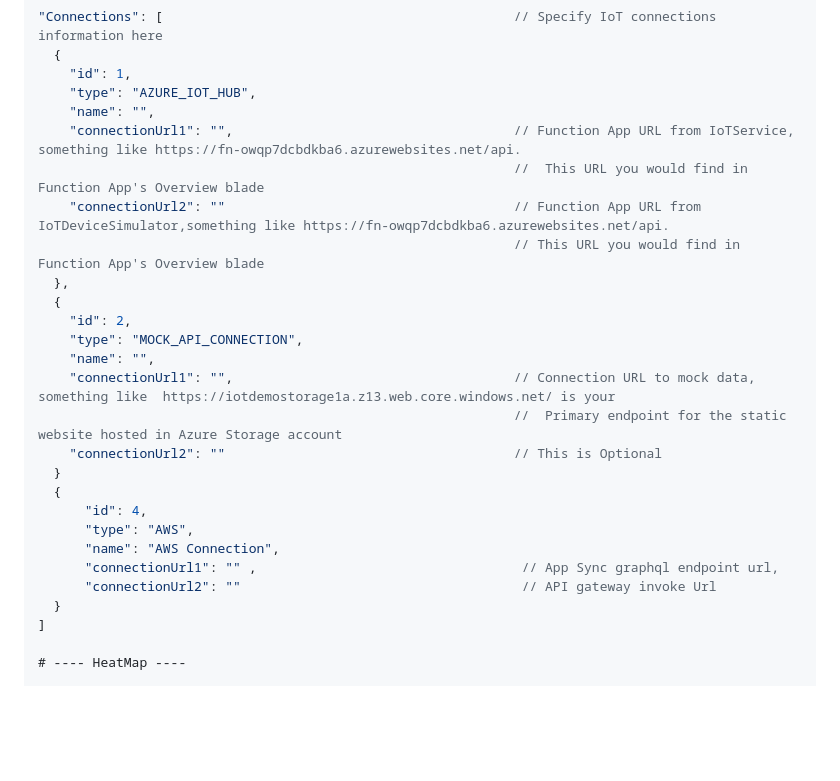
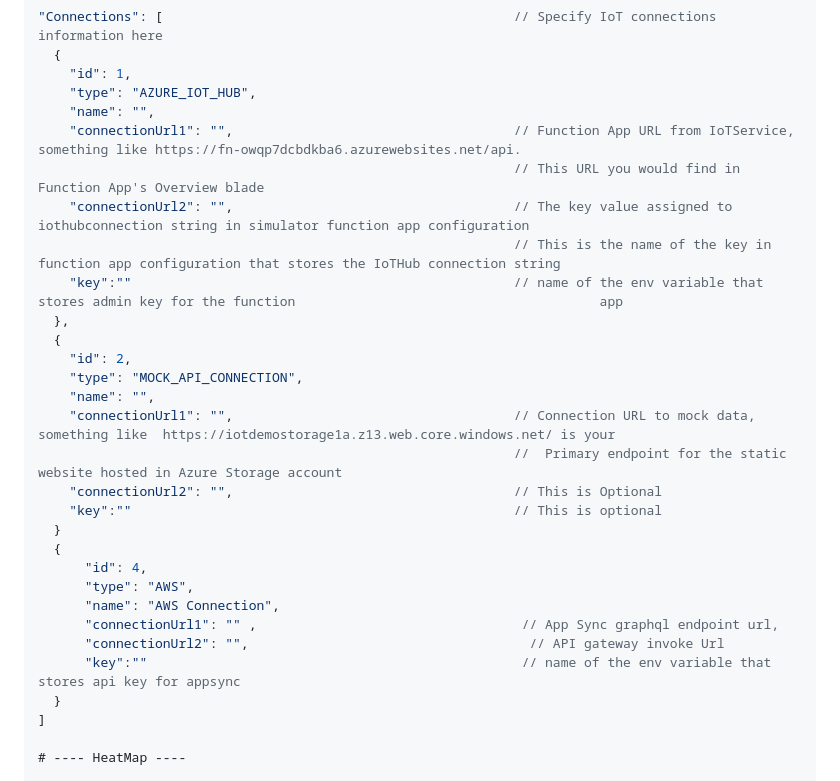
Before and after one commit to iTwin/iot-demo, a Markdown page: IoTVisualizer/README.md, the part around the change. Rendered like a GitHub page; blank space fills up the shorter version.

Commit message:
changes for Azure Function App  Authentication

```diff
--- a/IoTVisualizer/README.md
+++ b/IoTVisualizer/README.md
@@ -127,9 +127,10 @@ IotVisualizerConfiguration File: [IotVisualizerConfigurationFile](./src/IoTExten
     "type": "AZURE_IOT_HUB",
     "name": "",
     "connectionUrl1": "",                                    // Function App URL from IoTService, something like https://fn-owqp7dcbdkba6.azurewebsites.net/api.
-                                                             //  This URL you would find in Function App's Overview blade
-    "connectionUrl2": ""                                     // Function App URL from IoTDeviceSimulator,something like https://fn-owqp7dcbdkba6.azurewebsites.net/api.
                                                              // This URL you would find in Function App's Overview blade
+    "connectionUrl2": "",                                    // The key value assigned to iothubconnection string in simulator function app configuration
+                                                             // This is the name of the key in function app configuration that stores the IoTHub connection string
+    "key":""                                                 // name of the env variable that stores admin key for the function                                       app
   },
   {
     "id": 2,
@@ -137,14 +138,16 @@ IotVisualizerConfiguration File: [IotVisualizerConfigurationFile](./src/IoTExten
     "name": "",
     "connectionUrl1": "",                                    // Connection URL to mock data, something like  https://iotdemostorage1a.z13.web.core.windows.net/ is your
                                                              //  Primary endpoint for the static website hosted in Azure Storage account
-    "connectionUrl2": ""                                     // This is Optional
+    "connectionUrl2": "",                                    // This is Optional
+    "key":""                                                 // This is optional
   }
   {
       "id": 4,
       "type": "AWS",
       "name": "AWS Connection",
       "connectionUrl1": "" ,                                  // App Sync graphql endpoint url,
-      "connectionUrl2": ""                                    // API gateway invoke Url
+      "connectionUrl2": "",                                    // API gateway invoke Url
+      "key":""                                                // name of the env variable that stores api key for appsync
   }
 ]
 
```
Also changed, not shown: AzureConnectionGuidelines.md (+31 -0 lines), assets/admin-host-key.png (added), assets/function-key.png (added), 15 other files.
